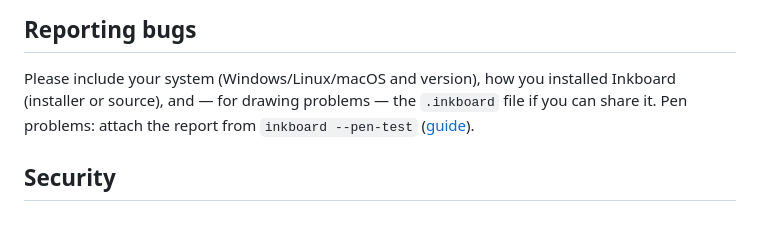
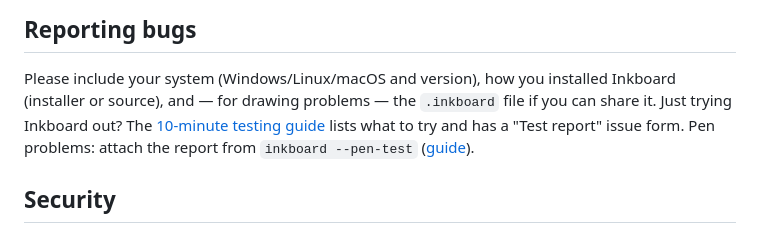
Before and after one commit to VictorLetirand/inkboard, a Markdown page: CONTRIBUTING.md, the part around the change. Rendered like a GitHub page.

```diff
--- a/CONTRIBUTING.md
+++ b/CONTRIBUTING.md
@@ -28,6 +28,7 @@ CI runs the same checks on Windows, Linux and macOS with the latest stable Rust.
 ## Reporting bugs
 
 Please include your system (Windows/Linux/macOS and version), how you installed Inkboard (installer or source), and — for drawing problems — the `.inkboard` file if you can share it.
+Just trying Inkboard out? The [10-minute testing guide](docs/TESTING.md) lists what to try and has a "Test report" issue form.
 Pen problems: attach the report from `inkboard --pen-test` ([guide](docs/STYLET.md)).
 
 ## Security
```
Also changed, not shown: .github/ISSUE_TEMPLATE/test_report.md (added, +24 -0 lines), README.fr.md (+1 -1 lines), README.md (+6 -5 lines), docs/TESTING.md (added, +44 -0 lines), docs/fr/TESTING.md (added, +43 -0 lines), docs/img/fr/interface.png, docs/img/interface.png, 1 other file.
